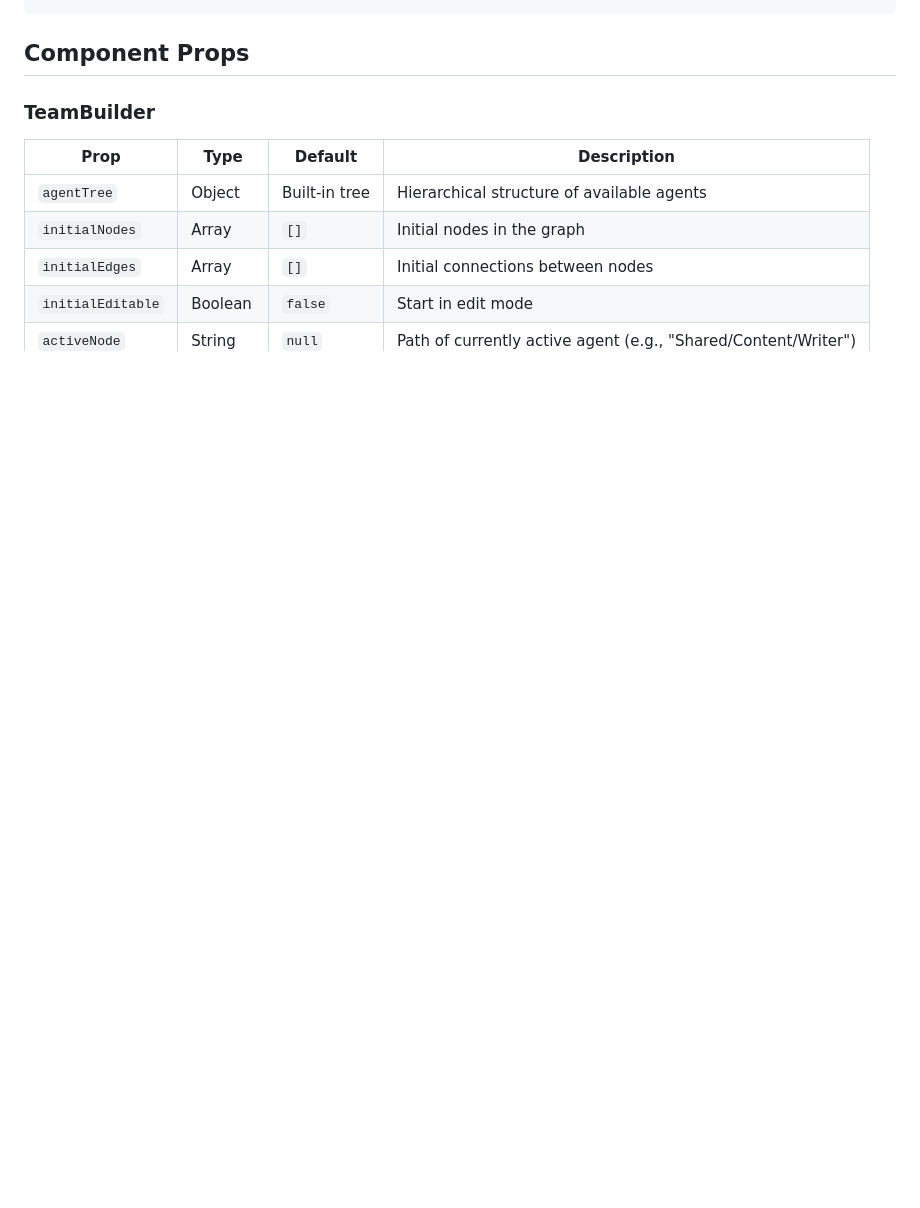
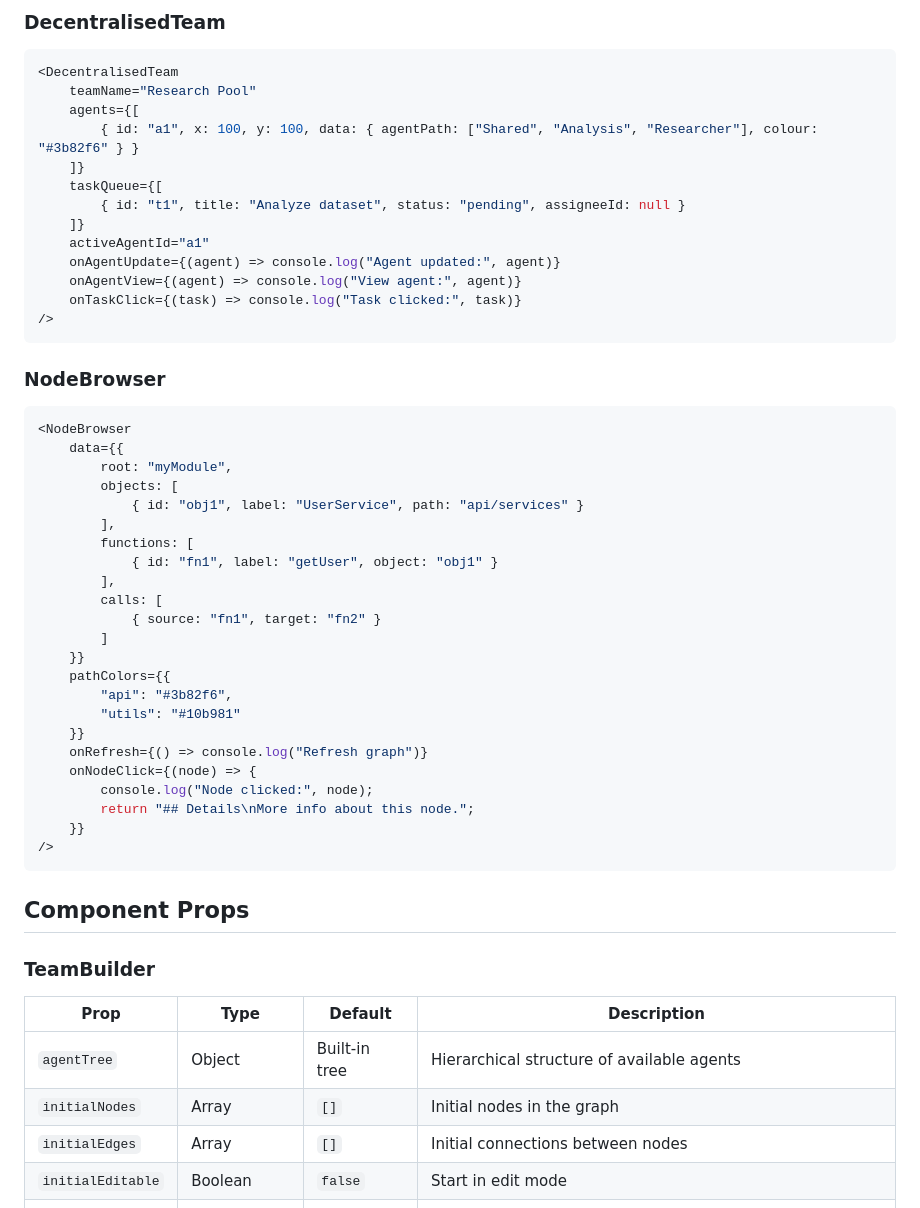
Before and after one commit to TAY-Global-Ltd/orcal-ui, a Markdown page: README.md, the part around one of its changes. Drawn GitHub-style; blank space fills up the shorter version.

````diff
--- a/README.md
+++ b/README.md
@@ -161,3 +215,47 @@ function MyApp() {
+### DecentralisedTeam
+
+```jsx
+<DecentralisedTeam
+    teamName="Research Pool"
+    agents={[
+        { id: "a1", x: 100, y: 100, data: { agentPath: ["Shared", "Analysis", "Researcher"], colour: "#3b82f6" } }
+    ]}
+    taskQueue={[
+        { id: "t1", title: "Analyze dataset", status: "pending", assigneeId: null }
+    ]}
+    activeAgentId="a1"
+    onAgentUpdate={(agent) => console.log("Agent updated:", agent)}
+    onAgentView={(agent) => console.log("View agent:", agent)}
+    onTaskClick={(task) => console.log("Task clicked:", task)}
+/>
+```
+
+### NodeBrowser
+
+```jsx
+<NodeBrowser
+    data={{
+        root: "myModule",
+        objects: [
+            { id: "obj1", label: "UserService", path: "api/services" }
+        ],
+        functions: [
+            { id: "fn1", label: "getUser", object: "obj1" }
+        ],
+        calls: [
+            { source: "fn1", target: "fn2" }
+        ]
+    }}
+    pathColors={{
+        "api": "#3b82f6",
+        "utils": "#10b981"
+    }}
+    onRefresh={() => console.log("Refresh graph")}
+    onNodeClick={(node) => {
+        console.log("Node clicked:", node);
+        return "## Details\nMore info about this node.";
+    }}
+/>
 ```
 
 ## Component Props
````
Also changed, not shown: other parts of README.md (+150 -63 lines).
